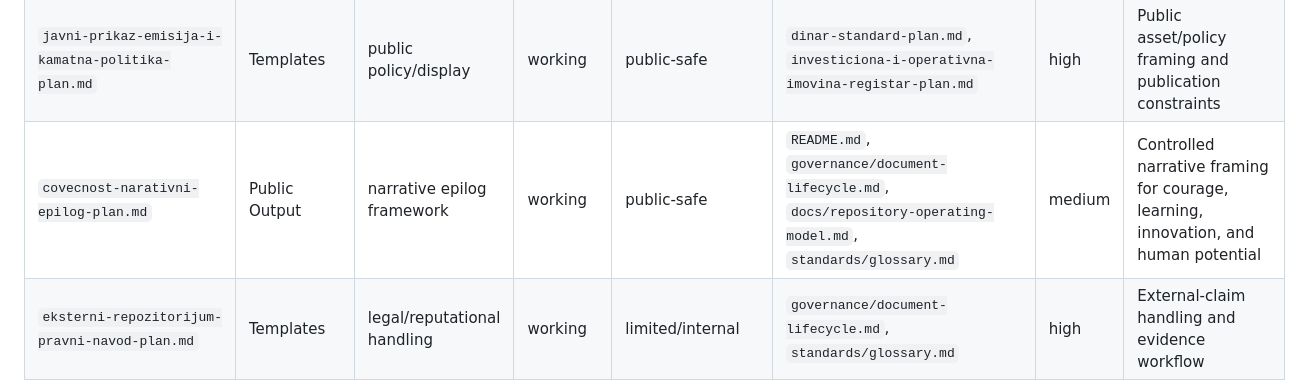
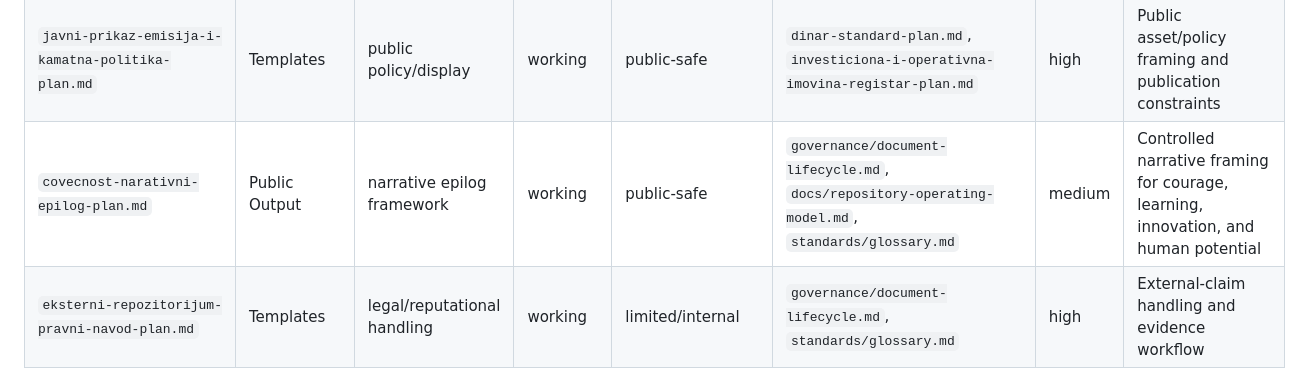
Before and after one commit to spaja86/Ai-Iq-World-Bank, a Markdown page: docs/document-portfolio.md, the part around the change. Rendered like a GitHub page.

Commit message:
Tighten epilog dependencies
Co-authored-by: spaja86 <33865972+spaja86@users.noreply.github.com>

```diff
--- a/docs/document-portfolio.md
+++ b/docs/document-portfolio.md
@@ -27,7 +27,7 @@ This file is the master portfolio map for repository documents, their category,
 | `ai-iq-world-bank-poslovni-izvestaj.md` | Templates | business analysis | working | limited/internal | `standards/indekurilanc-standard.md`, `template-plan.md` | medium | Business review, KPI, and performance framing |
 | `investiciona-i-operativna-imovina-registar-plan.md` | Templates | asset registry | working | limited/internal | `governance/document-lifecycle.md`, `config/sensitive-content-review-checklist.md` | high | Sensitive asset inventory and sanitization logic |
 | `javni-prikaz-emisija-i-kamatna-politika-plan.md` | Templates | public policy/display | working | public-safe | `dinar-standard-plan.md`, `investiciona-i-operativna-imovina-registar-plan.md` | high | Public asset/policy framing and publication constraints |
-| `covecnost-narativni-epilog-plan.md` | Public Output | narrative epilog framework | working | public-safe | `README.md`, `governance/document-lifecycle.md`, `docs/repository-operating-model.md`, `standards/glossary.md` | medium | Controlled narrative framing for courage, learning, innovation, and human potential |
+| `covecnost-narativni-epilog-plan.md` | Public Output | narrative epilog framework | working | public-safe | `governance/document-lifecycle.md`, `docs/repository-operating-model.md`, `standards/glossary.md` | medium | Controlled narrative framing for courage, learning, innovation, and human potential |
 | `eksterni-repozitorijum-pravni-navod-plan.md` | Templates | legal/reputational handling | working | limited/internal | `governance/document-lifecycle.md`, `standards/glossary.md` | high | External-claim handling and evidence workflow |
 | `globalni-licencni-okvir-i-delatnosti-plan.md` | Templates | licensing/master operations | working | limited/internal | `governance/document-lifecycle.md`, `docs/future-data-model.md` | high | Activity expansion, approvals, and licensing scope |
 | `vercel-naplata-poruka-plan.md` | Support | billing communication template | working | limited/internal | `config/sensitive-content-review-checklist.md`, `governance/document-lifecycle.md` | medium | Vercel support workflow |
```
Also changed, not shown: covecnost-narativni-epilog-plan.md (+2 -2 lines).
